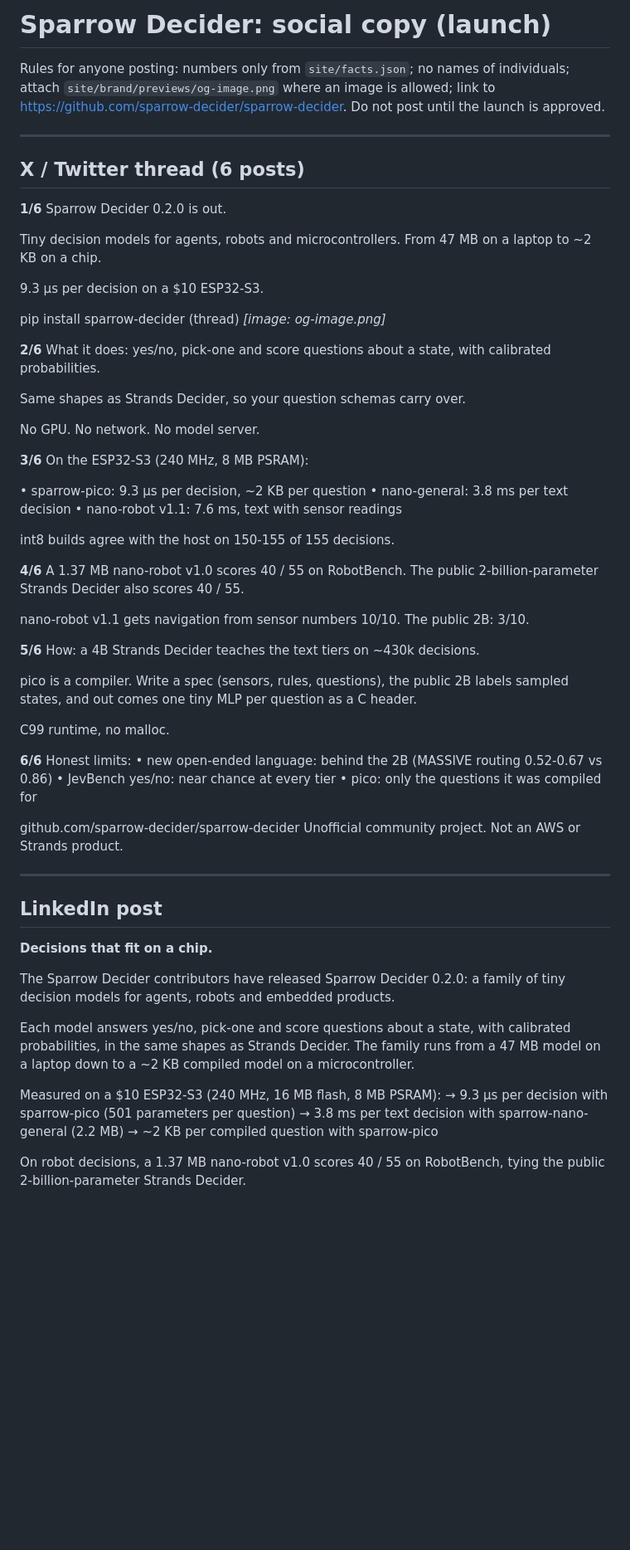
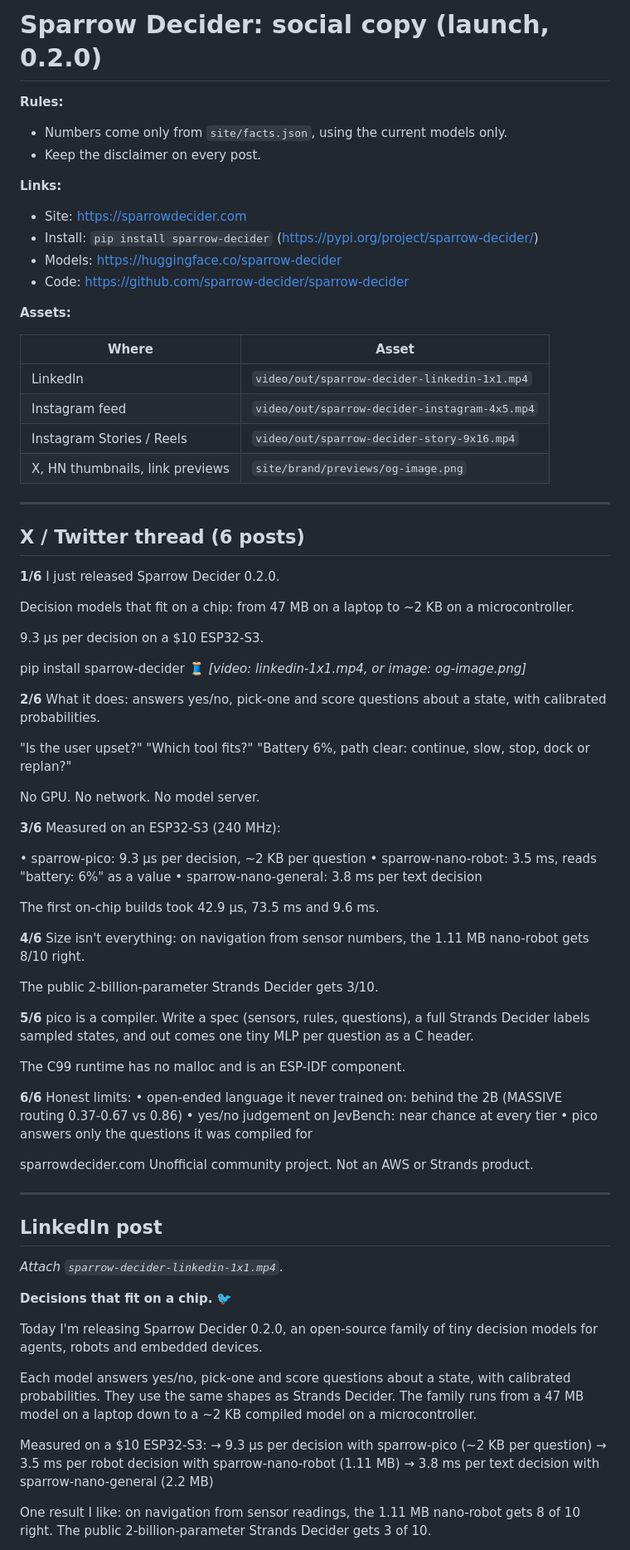
Before and after one commit to sparrow-decider/sparrow-decider, a Markdown page: site/marketing/social.md, the part around one of its changes. Shown at 83% size. GitHub-like rendering; blank space fills up the shorter version.

Commit message:
Social copy: launch-day version (current models, live links, first-person voice, Instagram)
Co-Authored-By: Claude Opus 5.5 <noreply@anthropic.com>

```diff
--- a/site/marketing/social.md
+++ b/site/marketing/social.md
@@ -1,81 +1,94 @@
-# Sparrow Decider: social copy (launch)
+# Sparrow Decider: social copy (launch, 0.2.0)
 
-Rules for anyone posting: numbers only from `site/facts.json`; no names of individuals; attach
-`site/brand/previews/og-image.png` where an image is allowed; link to
-https://github.com/sparrow-decider/sparrow-decider. Do not post until the launch is approved.
+**Rules:**
+- Numbers come only from `site/facts.json`, using the current models only.
+- Keep the disclaimer on every post.
+
+**Links:**
+- Site: https://sparrowdecider.com
+- Install: `pip install sparrow-decider` (https://pypi.org/project/sparrow-decider/)
+- Models: https://huggingface.co/sparrow-decider
+- Code: https://github.com/sparrow-decider/sparrow-decider
+
+**Assets:**
+
+| Where | Asset |
+|---|---|
+| LinkedIn | `video/out/sparrow-decider-linkedin-1x1.mp4` |
+| Instagram feed | `video/out/sparrow-decider-instagram-4x5.mp4` |
+| Instagram Stories / Reels | `video/out/sparrow-decider-story-9x16.mp4` |
+| X, HN thumbnails, link previews | `site/brand/previews/og-image.png` |
 
 ---
 
 ## X / Twitter thread (6 posts)
 
 **1/6**
-Sparrow Decider 0.2.0 is out.
+I just released Sparrow Decider 0.2.0.
 
-Tiny decision models for agents, robots and microcontrollers.
-From 47 MB on a laptop to ~2 KB on a chip.
+Decision models that fit on a chip: from 47 MB on a laptop to ~2 KB on a microcontroller.
 
 9.3 µs per decision on a $10 ESP32-S3.
 
 pip install sparrow-decider
-(thread)
-*[image: og-image.png]*
+🧵
+*[video: linkedin-1x1.mp4, or image: og-image.png]*
 
 **2/6**
-What it does: yes/no, pick-one and score questions about a state, with calibrated probabilities.
+What it does: answers yes/no, pick-one and score questions about a state, with calibrated probabilities.
 
-Same shapes as Strands Decider, so your question schemas carry over.
+"Is the user upset?" "Which tool fits?" "Battery 6%, path clear: continue, slow, stop, dock or replan?"
 
 No GPU. No network. No model server.
 
 **3/6**
-On the ESP32-S3 (240 MHz, 8 MB PSRAM):
+Measured on an ESP32-S3 (240 MHz):
 
 • sparrow-pico: 9.3 µs per decision, ~2 KB per question
-• nano-general: 3.8 ms per text decision
-• nano-robot v1.1: 7.6 ms, text with sensor readings
+• sparrow-nano-robot: 3.5 ms, reads "battery: 6%" as a value
+• sparrow-nano-general: 3.8 ms per text decision
 
-int8 builds agree with the host on 150-155 of 155 decisions.
+The first on-chip builds took 42.9 µs, 73.5 ms and 9.6 ms.
 
 **4/6**
-A 1.37 MB nano-robot v1.0 scores 40 / 55 on RobotBench.
-The public 2-billion-parameter Strands Decider also scores 40 / 55.
+Size isn't everything: on navigation from sensor numbers, the 1.11 MB nano-robot gets 8/10 right.
 
-nano-robot v1.1 gets navigation from sensor numbers 10/10. The public 2B: 3/10.
+The public 2-billion-parameter Strands Decider gets 3/10.
 
 **5/6**
-How: a 4B Strands Decider teaches the text tiers on ~430k decisions.
+pico is a compiler. Write a spec (sensors, rules, questions), a full Strands Decider labels sampled states, and out comes one tiny MLP per question as a C header.
 
-pico is a compiler. Write a spec (sensors, rules, questions), the public 2B labels sampled states, and out comes one tiny MLP per question as a C header.
-
-C99 runtime, no malloc.
+The C99 runtime has no malloc and is an ESP-IDF component.
 
 **6/6**
 Honest limits:
-• new open-ended language: behind the 2B (MASSIVE routing 0.52-0.67 vs 0.86)
-• JevBench yes/no: near chance at every tier
-• pico: only the questions it was compiled for
+• open-ended language it never trained on: behind the 2B (MASSIVE routing 0.37-0.67 vs 0.86)
+• yes/no judgement on JevBench: near chance at every tier
+• pico answers only the questions it was compiled for
 
-github.com/sparrow-decider/sparrow-decider
+sparrowdecider.com
 Unofficial community project. Not an AWS or Strands product.
 
 ---
 
 ## LinkedIn post
 
-**Decisions that fit on a chip.**
+*Attach `sparrow-decider-linkedin-1x1.mp4`.*
 
-The Sparrow Decider contributors have released Sparrow Decider 0.2.0: a family of tiny decision models
-for agents, robots and embedded products.
+**Decisions that fit on a chip.** 🐦
 
-Each model answers yes/no, pick-one and score questions about a state, with calibrated probabilities,
-in the same shapes as Strands Decider. The family runs from a 47 MB model on a laptop down to a ~2 KB
-compiled model on a microcontroller.
+Today I'm releasing Sparrow Decider 0.2.0, an open-source family of tiny decision models for agents,
+robots and embedded devices.
 
-Measured on a $10 ESP32-S3 (240 MHz, 16 MB flash, 8 MB PSRAM):
-→ 9.3 µs per decision with sparrow-pico (501 parameters per question)
+Each model answers yes/no, pick-one and score questions about a state, with calibrated probabilities.
+They use the same shapes as Strands Decider. The family runs from a 47 MB model on a laptop down to a
+~2 KB compiled model on a microcontroller.
+
+Measured on a $10 ESP32-S3:
+→ 9.3 µs per decision with sparrow-pico (~2 KB per question)
+→ 3.5 ms per robot decision with sparrow-nano-robot (1.11 MB)
 → 3.8 ms per text decision with sparrow-nano-general (2.2 MB)
-→ ~2 KB per compiled question with sparrow-pico
 
-On robot decisions, a 1.37 MB nano-robot v1.0 scores 40 / 55 on RobotBench, tying the public
-2-billion-parameter Strands Decider.
+One result I like: on navigation from sensor readings, the 1.11 MB nano-robot gets 8 of 10 right. The
+public 2-billion-parameter Strands Decider gets 3 of 10.
 
```
Also changed, not shown: other parts of site/marketing/social.md (+97 -54 lines).
